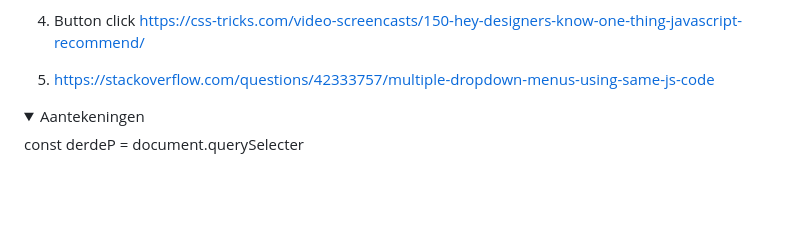
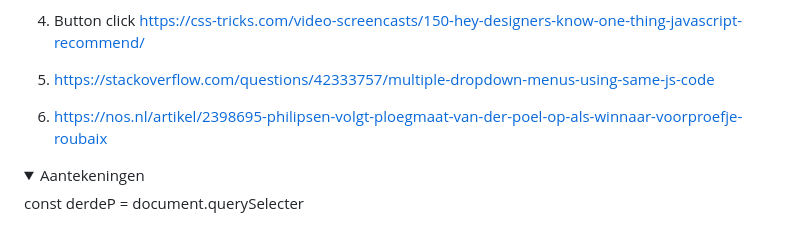
Before and after one commit to SvH-Shane/hva-frontend-dev-blok-1, a Markdown page: README.md, the part around the change. GitHub-like rendering; blank space fills up the shorter version.

```diff
--- a/README.md
+++ b/README.md
@@ -243,6 +243,7 @@ https://css-tricks.com/video-screencasts/150-hey-designers-know-one-thing-javasc
 
 5. https://stackoverflow.com/questions/42333757/multiple-dropdown-menus-using-same-js-code
 
+6. https://nos.nl/artikel/2398695-philipsen-volgt-ploegmaat-van-der-poel-op-als-winnaar-voorproefje-roubaix
 
 </details>
 
```
Also changed, not shown: assets/images/2880x2160a.jpeg (added), assets/images/alpacine1.jpeg (added), 5 other files.
